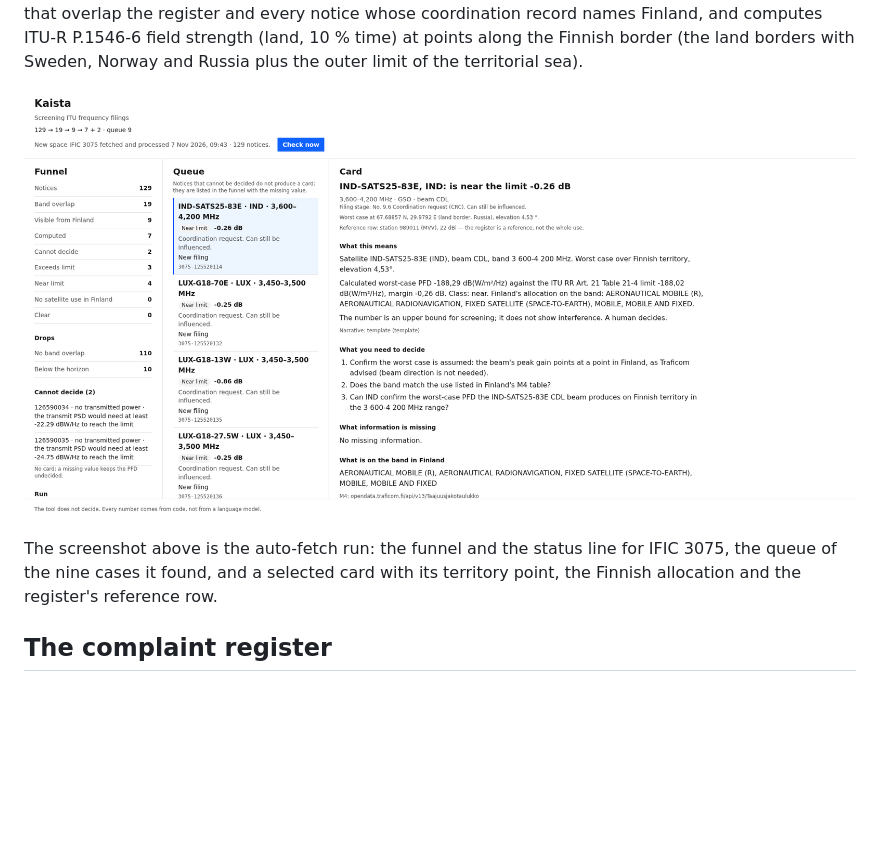
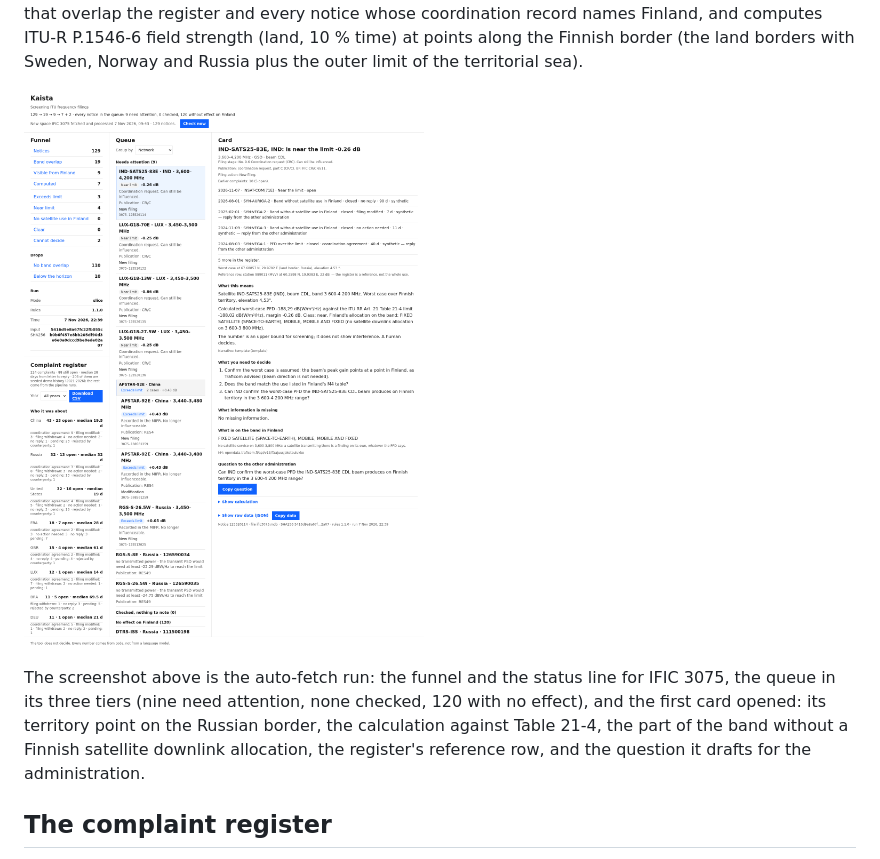
Before and after one commit to janner/since-ai-hackathon-2026, a Markdown page: README.md, the part around the change. Drawn GitHub-style; pictures changed too: docs/screenshot.png; blank space fills up the shorter version.

Commit message:
Docs: screenshot from the 3075 run after the audit, with the three tiers and the card open

```diff
--- a/README.md
+++ b/README.md
@@ -67,9 +67,11 @@ border (the land borders with Sweden, Norway and Russia plus the outer limit of
 
 ![Kaista UI: funnel, queue and a selected case card](docs/screenshot.png)
 
-The screenshot above is the auto-fetch run: the funnel and the status line for IFIC 3075, the queue of
-the nine cases it found, and a selected card with its territory point, the Finnish allocation and the
-register's reference row.
+The screenshot above is the auto-fetch run: the funnel and the status line for IFIC 3075, the queue in
+its three tiers (nine need attention, none checked, 120 with no effect), and the first card opened:
+its territory point on the Russian border, the calculation against Table 21-4, the part of the band
+without a Finnish satellite downlink allocation, the register's reference row, and the question it
+drafts for the administration.
 
 ## The complaint register
 
```
